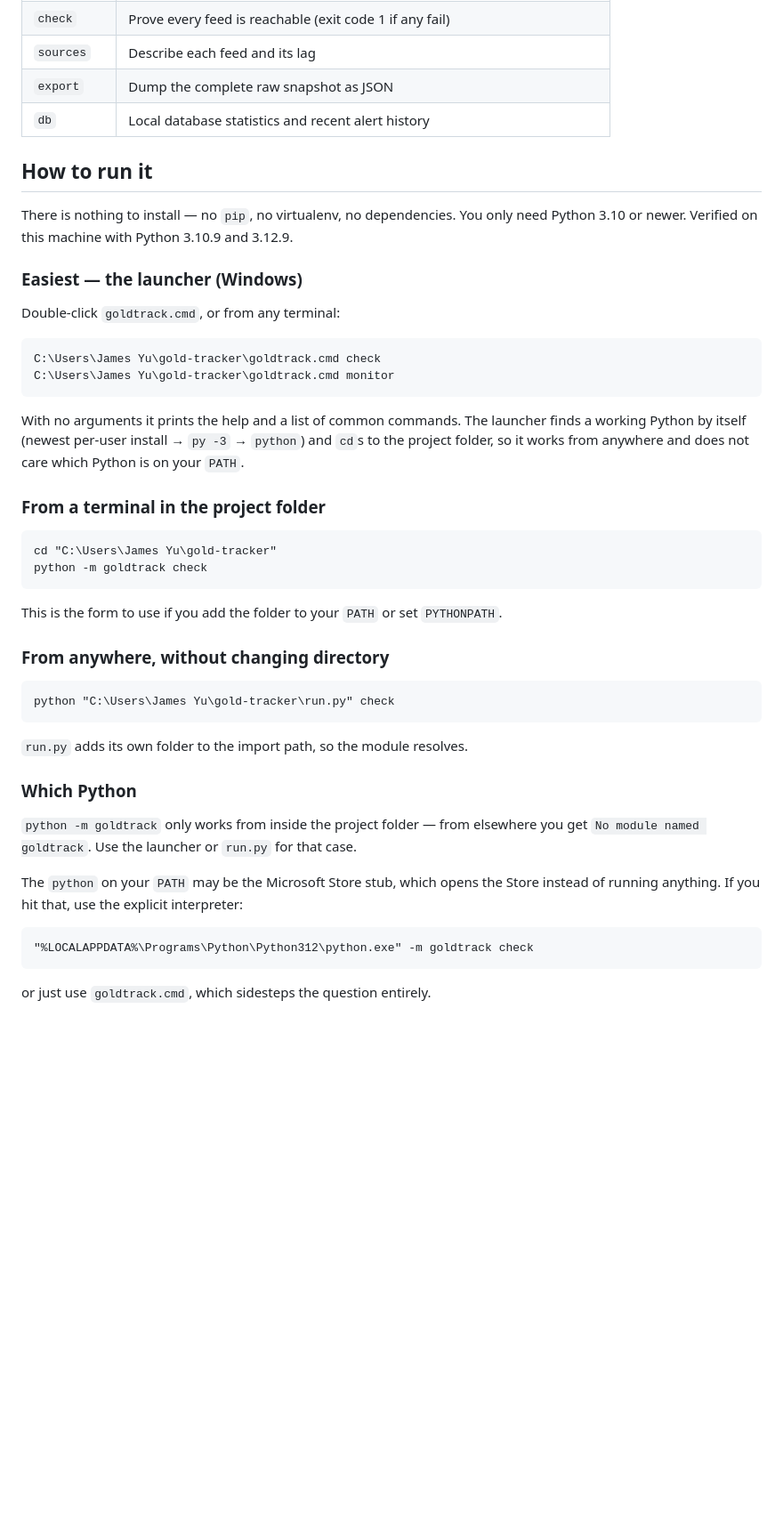
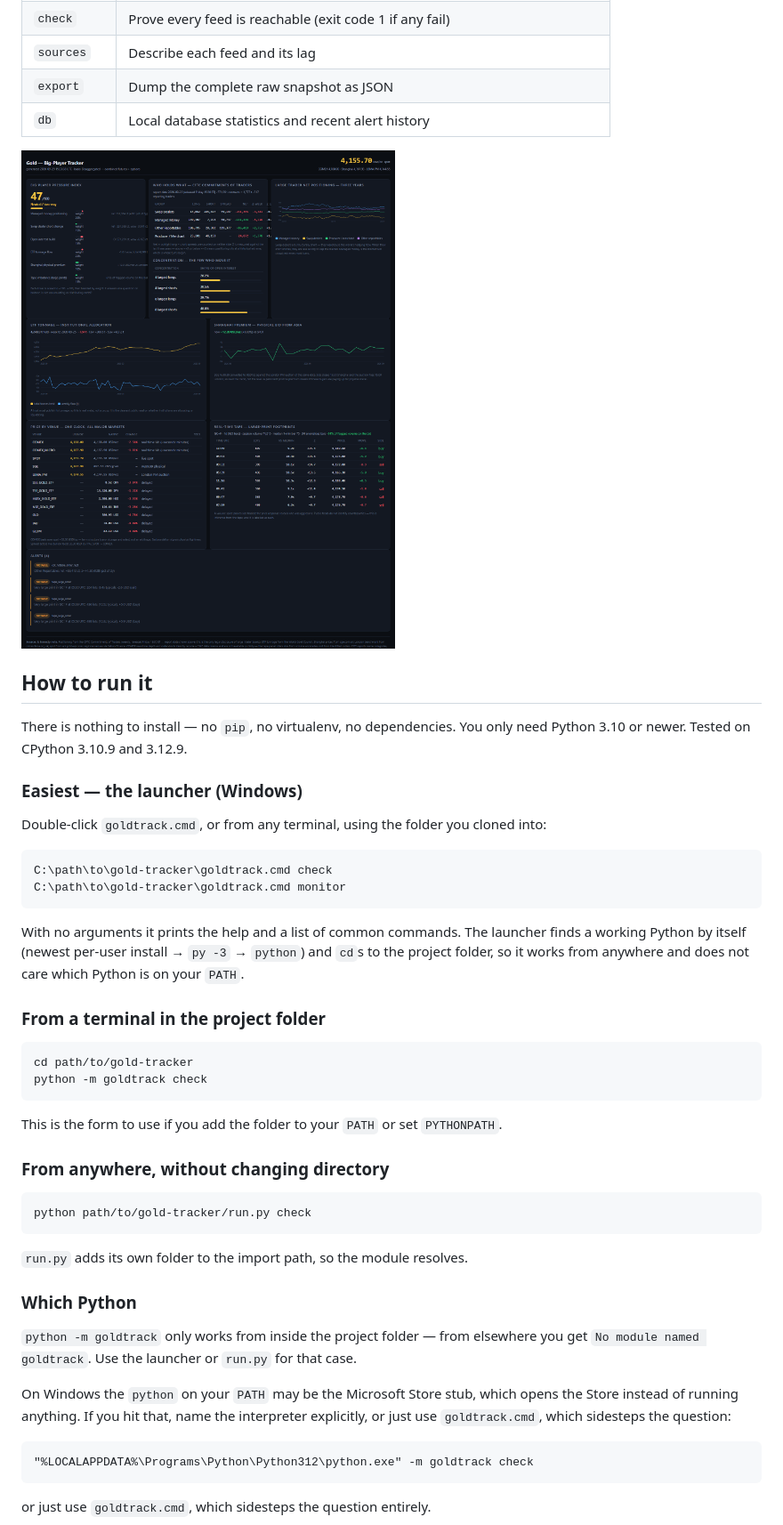
Before and after one commit to jamesyukinsun/gold-tracker, a Markdown page: README.md, the part around one of its changes. Shown at 89% size. GitHub-like rendering; blank space fills up the shorter version.

Commit message:
docs: add screenshots and make run instructions portable
- reference the live monitor, spot chart and static dashboard screenshots
- replace machine-specific absolute paths with generic ones so the README is
  useful to anyone who clones it

````diff
--- a/README.md
+++ b/README.md
@@ -149,18 +153,21 @@ slow feeds or starves the fast ones. Each feed therefore:
 | `export` | Dump the complete raw snapshot as JSON |
 | `db` | Local database statistics and recent alert history |
 
+![static dashboard](docs/static-dashboard.png)
+
 ## How to run it
 
 There is nothing to install — no `pip`, no virtualenv, no dependencies. You only
-need Python 3.10 or newer. Verified on this machine with Python 3.10.9 and 3.12.9.
+need Python 3.10 or newer. Tested on CPython 3.10.9 and 3.12.9.
 
 ### Easiest — the launcher (Windows)
 
-Double-click `goldtrack.cmd`, or from any terminal:
+Double-click `goldtrack.cmd`, or from any terminal, using the folder you cloned
+into:
 
 ```
-C:\Users\James Yu\gold-tracker\goldtrack.cmd check
-C:\Users\James Yu\gold-tracker\goldtrack.cmd monitor
+C:\path\to\gold-tracker\goldtrack.cmd check
+C:\path\to\gold-tracker\goldtrack.cmd monitor
 ```
 
 With no arguments it prints the help and a list of common commands. The launcher
@@ -171,7 +178,7 @@ which Python is on your `PATH`.
 ### From a terminal in the project folder
 
 ```
-cd "C:\Users\James Yu\gold-tracker"
+cd path/to/gold-tracker
 python -m goldtrack check
 ```
 
@@ -180,7 +187,7 @@ This is the form to use if you add the folder to your `PATH` or set `PYTHONPATH`
 ### From anywhere, without changing directory
 
 ```
-python "C:\Users\James Yu\gold-tracker\run.py" check
+python path/to/gold-tracker/run.py check
 ```
 
 `run.py` adds its own folder to the import path, so the module resolves.
@@ -190,8 +197,9 @@ python "C:\Users\James Yu\gold-tracker\run.py" check
 `python -m goldtrack` only works from inside the project folder — from elsewhere
 you get `No module named goldtrack`. Use the launcher or `run.py` for that case.
 
-The `python` on your `PATH` may be the Microsoft Store stub, which opens the
-Store instead of running anything. If you hit that, use the explicit interpreter:
+On Windows the `python` on your `PATH` may be the Microsoft Store stub, which
+opens the Store instead of running anything. If you hit that, name the
+interpreter explicitly, or just use `goldtrack.cmd`, which sidesteps the question:
 
 ```
 "%LOCALAPPDATA%\Programs\Python\Python312\python.exe" -m goldtrack check
````
Also changed, not shown: other parts of README.md (+5 -1 lines).
